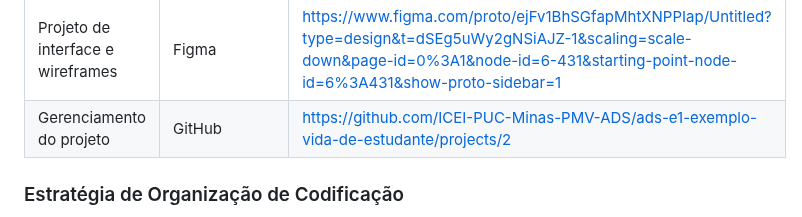
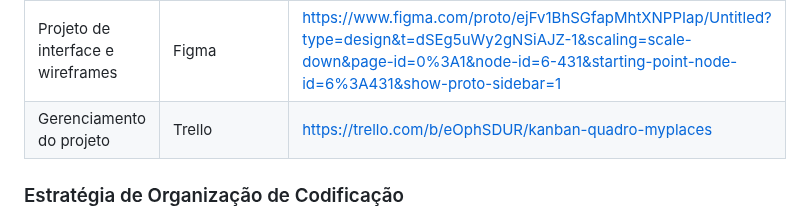
Before and after one commit to ICEI-PUC-Minas-PMV-ADS/pmv-ads-2024-1-e1-proj-web-t8-pmv-ads-2024-1-e1-projmyplaces, a Markdown page: documentos/03-Metodologia.md, the part around the change. Rendered like a GitHub page.

```diff
--- a/documentos/03-Metodologia.md
+++ b/documentos/03-Metodologia.md
@@ -69,7 +69,7 @@ necessidades da nossa solução.
 |Repositório de código fonte | GitHub | https://github.com/ICEI-PUC-Minas-PMV-ADS/ads-e1-exemplo-vida-de-estudante/blob/main/codigo-fonte/README.md  |
 |Documentos do projeto  | GitHub | https://github.com/ICEI-PUC-Minas-PMV-ADS/ads-e1-exemplo-vida-de-estudante/blob/main/  |
 |Projeto de interface e wireframes | Figma |https://www.figma.com/proto/ejFv1BhSGfapMhtXNPPIap/Untitled?type=design&t=dSEg5uWy2gNSiAJZ-1&scaling=scale-down&page-id=0%3A1&node-id=6-431&starting-point-node-id=6%3A431&show-proto-sidebar=1|
-|Gerenciamento do projeto  | GitHub | [https://github.com/ICEI-PUC-Minas-PMV-ADS/ads-e1-exemplo-vida-de-estudante/projects/2](https://github.com/ICEI-PUC-Minas-PMV-ADS/pmv-ads-2022-1-e1-proj-web-t3-vida-de-estudante/projects/2) |
+|Gerenciamento do projeto  | Trello |https://trello.com/b/eOphSDUR/kanban-quadro-myplaces|
 
 ### Estratégia de Organização de Codificação
 
```
